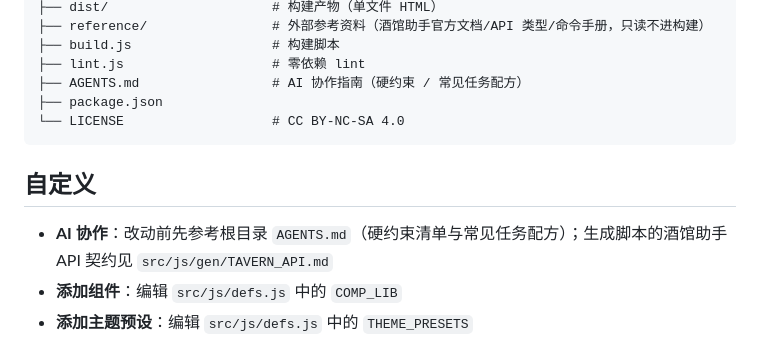
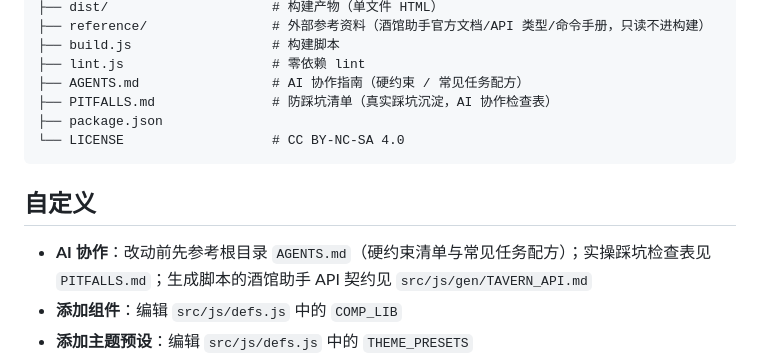
Before and after one commit to Civinar-Riley/opening-page-generator, a Markdown page: README.md, the part around the change. GitHub-like rendering.

Commit message:
docs: 新增 PITFALLS.md 防踩坑清单——本次与历史真实踩坑沉淀（HTML script 双转义/esbuild 还原\u003c转义/组件 script 三处同步/swipe 楼层重建与角色脚本/工程字段三件套/浏览器冒烟陷阱/看着像坑别动），AGENTS.md 与 README 挂链接

````diff
--- a/README.md
+++ b/README.md
@@ -94,13 +94,14 @@ npm run watch
 ├── build.js                  # 构建脚本
 ├── lint.js                   # 零依赖 lint
 ├── AGENTS.md                 # AI 协作指南（硬约束 / 常见任务配方）
+├── PITFALLS.md               # 防踩坑清单（真实踩坑沉淀，AI 协作检查表）
 ├── package.json
 └── LICENSE                   # CC BY-NC-SA 4.0
 ```
 
 ## 自定义
 
-- **AI 协作**：改动前先参考根目录 `AGENTS.md`（硬约束清单与常见任务配方）；生成脚本的酒馆助手 API 契约见 `src/js/gen/TAVERN_API.md`
+- **AI 协作**：改动前先参考根目录 `AGENTS.md`（硬约束清单与常见任务配方）；实操踩坑检查表见 `PITFALLS.md`；生成脚本的酒馆助手 API 契约见 `src/js/gen/TAVERN_API.md`
 - **添加组件**：编辑 `src/js/defs.js` 中的 `COMP_LIB`
 - **添加主题预设**：编辑 `src/js/defs.js` 中的 `THEME_PRESETS`
 - **添加区块类型**：编辑 `src/js/defs.js` 的 `BLOCK_DEFS` + `BLOCK_ORDER`，渲染逻辑在 `src/js/gen/` 目录
````
Also changed, not shown: AGENTS.md (+1 -0 lines), PITFALLS.md (added, +65 -0 lines).
